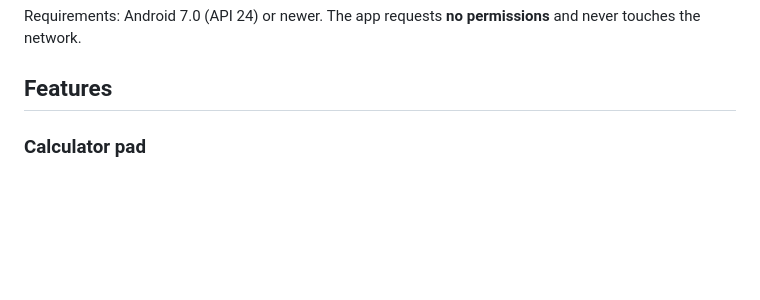
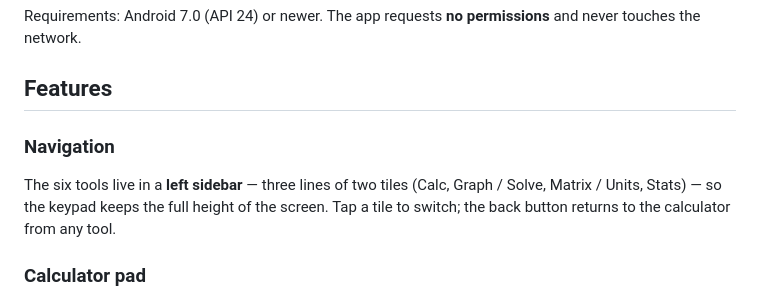
Before and after one commit to vikashtechnology/m.calculator, a Markdown page: README.md, the part around the change. GitHub-like rendering; blank space fills up the shorter version.

Commit message:
Docs: describe the sidebar navigation
Co-authored-by: arena-agent <297053741+arena-agent@users.noreply.github.com>

```diff
--- a/README.md
+++ b/README.md
@@ -25,6 +25,11 @@ Requirements: Android 7.0 (API 24) or newer. The app requests **no permissions**
 and never touches the network.
 
 ## Features
+
+### Navigation
+The six tools live in a **left sidebar** — three lines of two tiles (Calc, Graph /
+Solve, Matrix / Units, Stats) — so the keypad keeps the full height of the screen.
+Tap a tile to switch; the back button returns to the calculator from any tool.
 
 ### Calculator pad
 * Full expression parser: `2+3(4+1)`, `2π`, `2sin(30)`, `3!`, `50%`, `10 mod 3`
```
